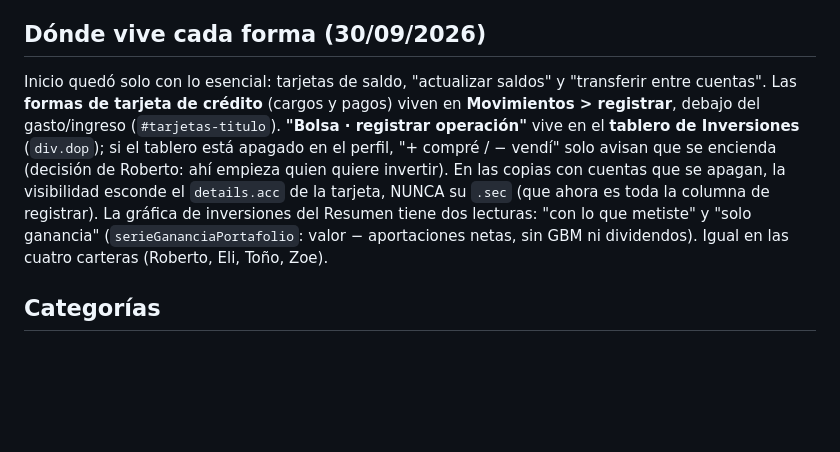
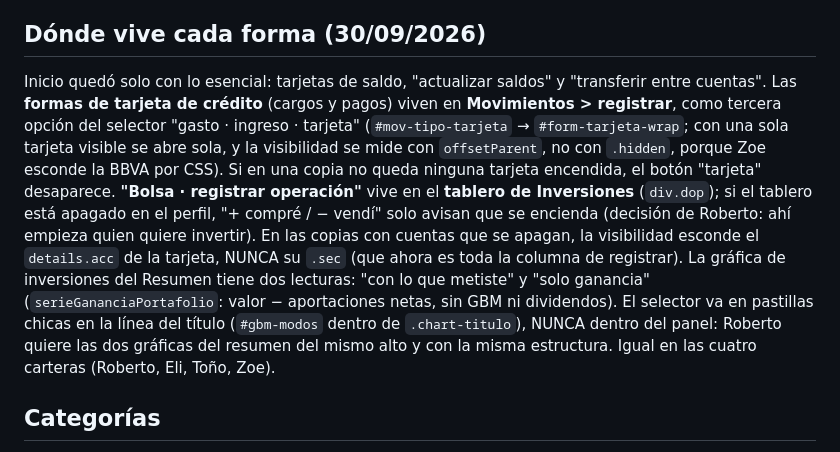
Before and after one commit to rl7103405-gif/mi-cartera, a Markdown page: CLAUDE.md, the part around the change. Drawn GitHub-style; blank space fills up the shorter version.

Commit message:
CLAUDE.md: dónde viven ahora las tarjetas y el selector de la gráfica
Co-Authored-By: Claude Opus 5.5 (1M context) <noreply@anthropic.com>

```diff
--- a/CLAUDE.md
+++ b/CLAUDE.md
@@ -66,7 +66,7 @@ Este archivo se generó tras varias sesiones de trabajo con Claude en modo web/C
 
 ## Dónde vive cada forma (30/09/2026)
 
-Inicio quedó solo con lo esencial: tarjetas de saldo, "actualizar saldos" y "transferir entre cuentas". Las **formas de tarjeta de crédito** (cargos y pagos) viven en **Movimientos > registrar**, debajo del gasto/ingreso (`#tarjetas-titulo`). **"Bolsa · registrar operación"** vive en el **tablero de Inversiones** (`div.dop`); si el tablero está apagado en el perfil, "+ compré / − vendí" solo avisan que se encienda (decisión de Roberto: ahí empieza quien quiere invertir). En las copias con cuentas que se apagan, la visibilidad esconde el `details.acc` de la tarjeta, NUNCA su `.sec` (que ahora es toda la columna de registrar). La gráfica de inversiones del Resumen tiene dos lecturas: "con lo que metiste" y "solo ganancia" (`serieGananciaPortafolio`: valor − aportaciones netas, sin GBM ni dividendos). Igual en las cuatro carteras (Roberto, Eli, Toño, Zoe).
+Inicio quedó solo con lo esencial: tarjetas de saldo, "actualizar saldos" y "transferir entre cuentas". Las **formas de tarjeta de crédito** (cargos y pagos) viven en **Movimientos > registrar**, como tercera opción del selector "gasto · ingreso · tarjeta" (`#mov-tipo-tarjeta` → `#form-tarjeta-wrap`; con una sola tarjeta visible se abre sola, y la visibilidad se mide con `offsetParent`, no con `.hidden`, porque Zoe esconde la BBVA por CSS). Si en una copia no queda ninguna tarjeta encendida, el botón "tarjeta" desaparece. **"Bolsa · registrar operación"** vive en el **tablero de Inversiones** (`div.dop`); si el tablero está apagado en el perfil, "+ compré / − vendí" solo avisan que se encienda (decisión de Roberto: ahí empieza quien quiere invertir). En las copias con cuentas que se apagan, la visibilidad esconde el `details.acc` de la tarjeta, NUNCA su `.sec` (que ahora es toda la columna de registrar). La gráfica de inversiones del Resumen tiene dos lecturas: "con lo que metiste" y "solo ganancia" (`serieGananciaPortafolio`: valor − aportaciones netas, sin GBM ni dividendos). El selector va en pastillas chicas en la línea del título (`#gbm-modos` dentro de `.chart-titulo`), NUNCA dentro del panel: Roberto quiere las dos gráficas del resumen del mismo alto y con la misma estructura. Igual en las cuatro carteras (Roberto, Eli, Toño, Zoe).
 
 ## Categorías
 
```
